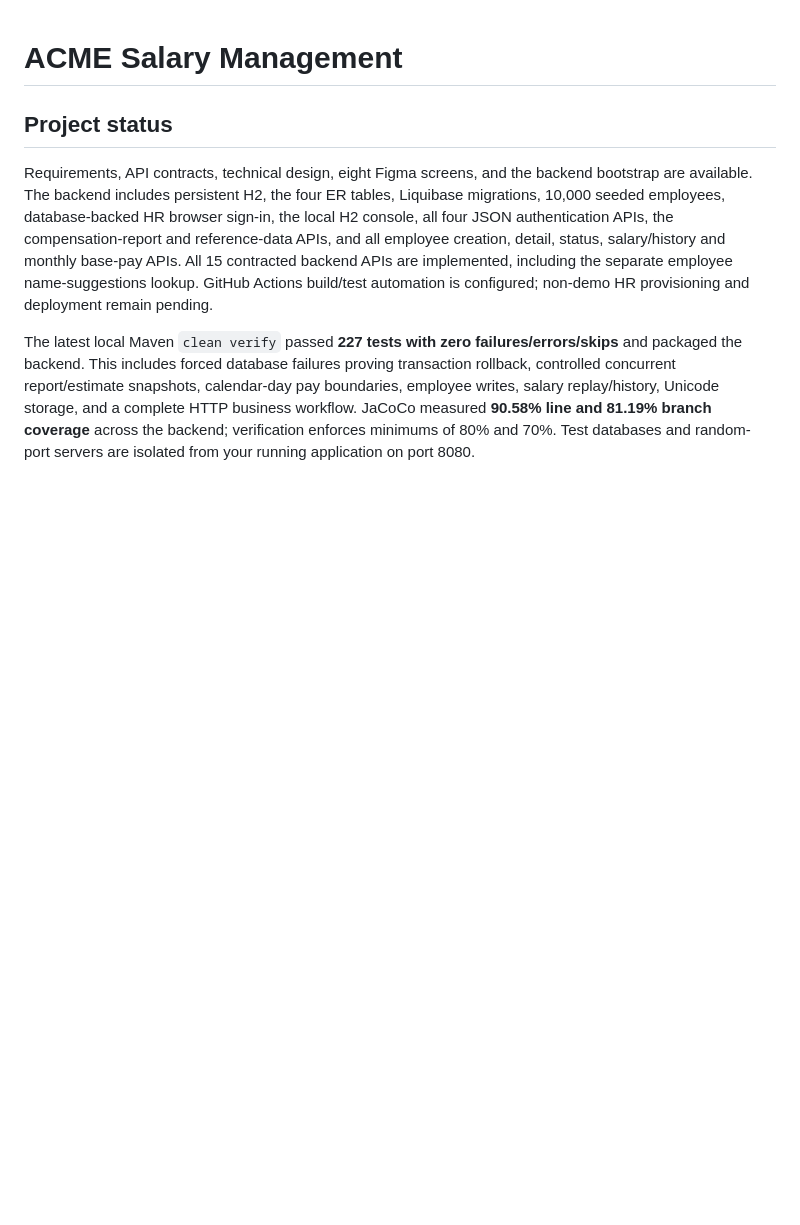
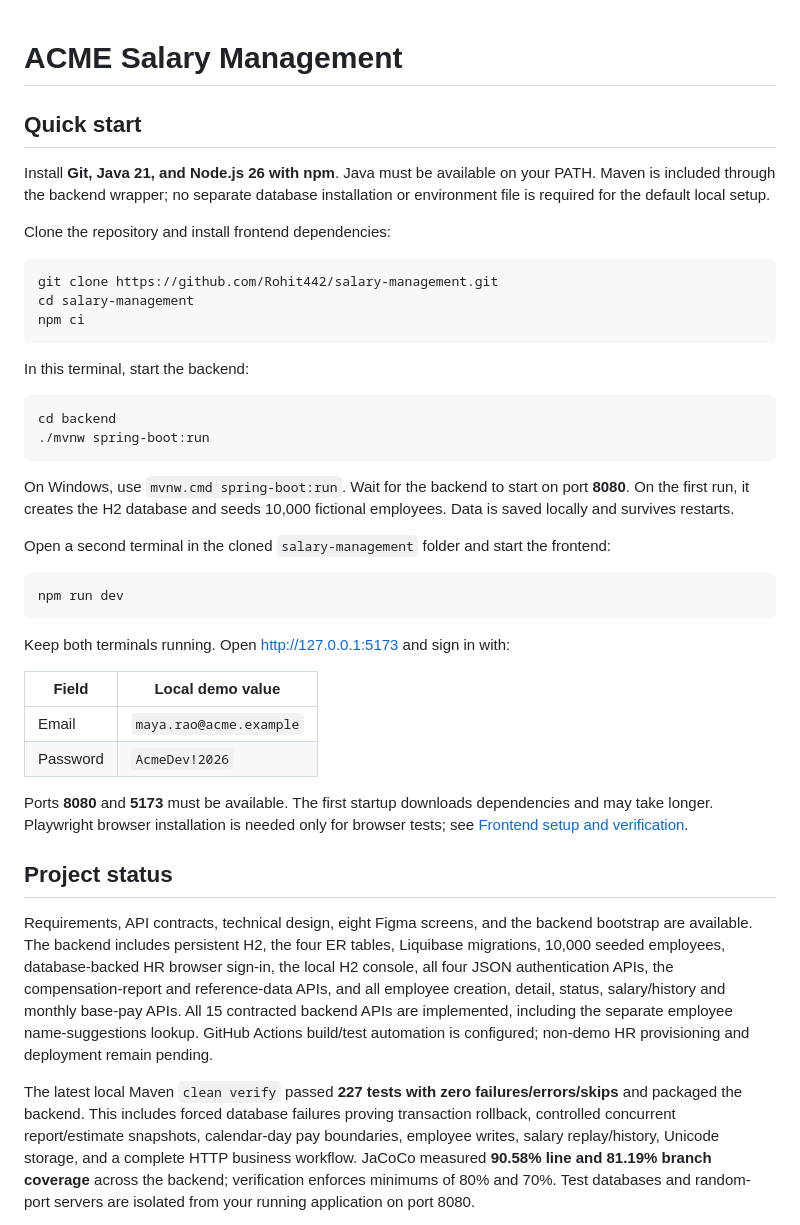
Before and after one commit to Rohit442/salary-management, a Markdown page: README.md, the part around the change. Rendered like a GitHub page; blank space fills up the shorter version.

Commit message:
docs: add local quick-start instructions

````diff
--- a/README.md
+++ b/README.md
@@ -1,4 +1,40 @@
 # ACME Salary Management
+
+## Quick start
+
+Install **Git, Java 21, and Node.js 26 with npm**. Java must be available on your PATH. Maven is included through the backend wrapper; no separate database installation or environment file is required for the default local setup.
+
+Clone the repository and install frontend dependencies:
+
+```sh
+git clone https://github.com/Rohit442/salary-management.git
+cd salary-management
+npm ci
+```
+
+In this terminal, start the backend:
+
+```sh
+cd backend
+./mvnw spring-boot:run
+```
+
+On Windows, use `mvnw.cmd spring-boot:run`. Wait for the backend to start on port **8080**. On the first run, it creates the H2 database and seeds 10,000 fictional employees. Data is saved locally and survives restarts.
+
+Open a second terminal in the cloned `salary-management` folder and start the frontend:
+
+```sh
+npm run dev
+```
+
+Keep both terminals running. Open [http://127.0.0.1:5173](http://127.0.0.1:5173) and sign in with:
+
+| Field | Local demo value |
+|---|---|
+| Email | `maya.rao@acme.example` |
+| Password | `AcmeDev!2026` |
+
+Ports **8080** and **5173** must be available. The first startup downloads dependencies and may take longer. Playwright browser installation is needed only for browser tests; see [Frontend setup and verification](#frontend-setup-and-verification).
 
 ## Project status
 
````
